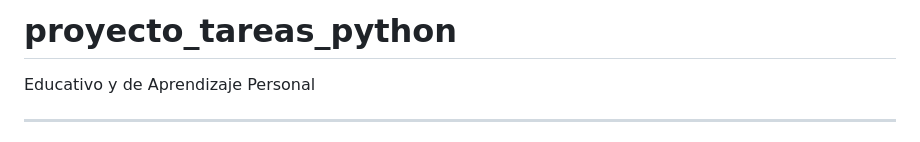
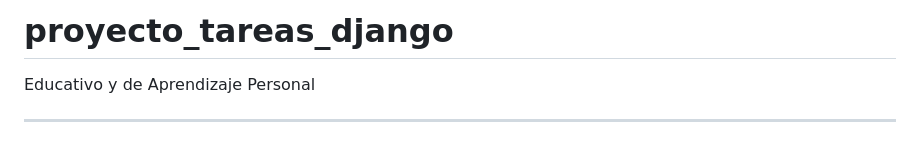
Before and after one commit to kenkairon/proyecto_tareas_django, a Markdown page: README.md, the part around the change. Drawn GitHub-style.

Commit message:
Actualización del readme

```diff
--- a/README.md
+++ b/README.md
@@ -1,4 +1,4 @@
-# proyecto_tareas_python
+# proyecto_tareas_django
 Educativo y de Aprendizaje Personal
 
 ---
```
